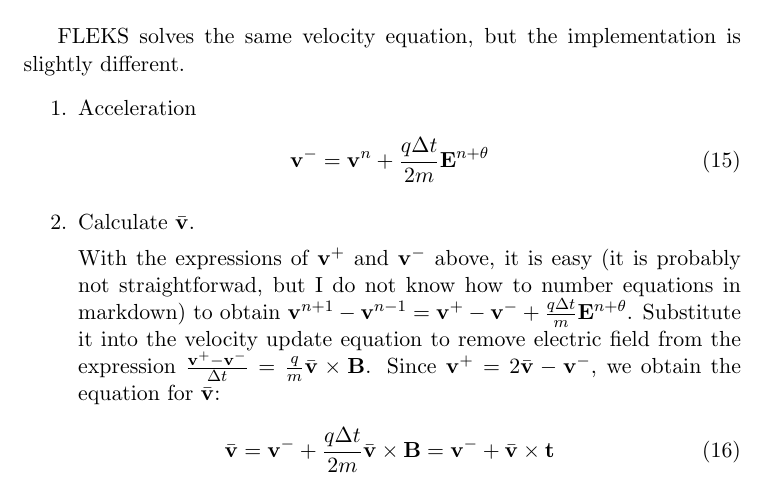
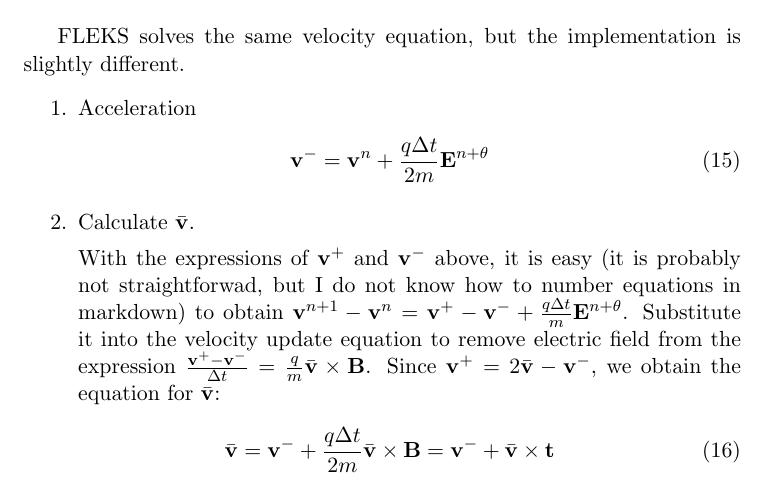
Before and after one commit to SWMFsoftware/FLEKS, a LaTeX document (documents/Algorithm.tex): part of page 4 of 6, cut so that both start at the same text. Compiled offline with pdfLaTeX.

Commit message:
fix:  typo

```diff
--- a/documents/Algorithm.tex
+++ b/documents/Algorithm.tex
@@ -113,7 +113,7 @@
 
 \item Calculate $\bar{\mathbf{v}}$.
 
-With the expressions of $\mathbf{v}^+$ and $\mathbf{v}^-$ above, it is easy (it is probably not straightforwad, but I do not know how to number equations in markdown) to obtain $\mathbf{v}^{n+1} - \mathbf{v}^{n-1} = \mathbf{v}^+ - \mathbf{v}^- + \frac{q\Delta t}{m} \mathbf{E}^{n+\theta}$. Substitute it into the velocity update equation to remove electric field from the expression $\frac{\mathbf{v}^{+} - \mathbf{v}^{-}}{\Delta t} = \frac{q}{m}\bar{\mathbf{v}}\times\mathbf{B}$. Since $\mathbf{v}^+ = 2\bar{\mathbf{v}} - \mathbf{v}^-$, we obtain the equation for $\bar{\mathbf{v}}$:
+With the expressions of $\mathbf{v}^+$ and $\mathbf{v}^-$ above, it is easy (it is probably not straightforwad, but I do not know how to number equations in markdown) to obtain $\mathbf{v}^{n+1} - \mathbf{v}^{n} = \mathbf{v}^+ - \mathbf{v}^- + \frac{q\Delta t}{m} \mathbf{E}^{n+\theta}$. Substitute it into the velocity update equation to remove electric field from the expression $\frac{\mathbf{v}^{+} - \mathbf{v}^{-}}{\Delta t} = \frac{q}{m}\bar{\mathbf{v}}\times\mathbf{B}$. Since $\mathbf{v}^+ = 2\bar{\mathbf{v}} - \mathbf{v}^-$, we obtain the equation for $\bar{\mathbf{v}}$:
 \begin{eqnarray}
   \bar{\mathbf{v}} = \mathbf{v}^- + \frac{q\Delta t}{2m} \bar{\mathbf{v}} \times \mathbf{B} = \mathbf{v}^- + \bar{\mathbf{v}} \times \mathbf{t}
 \end{eqnarray}
```
